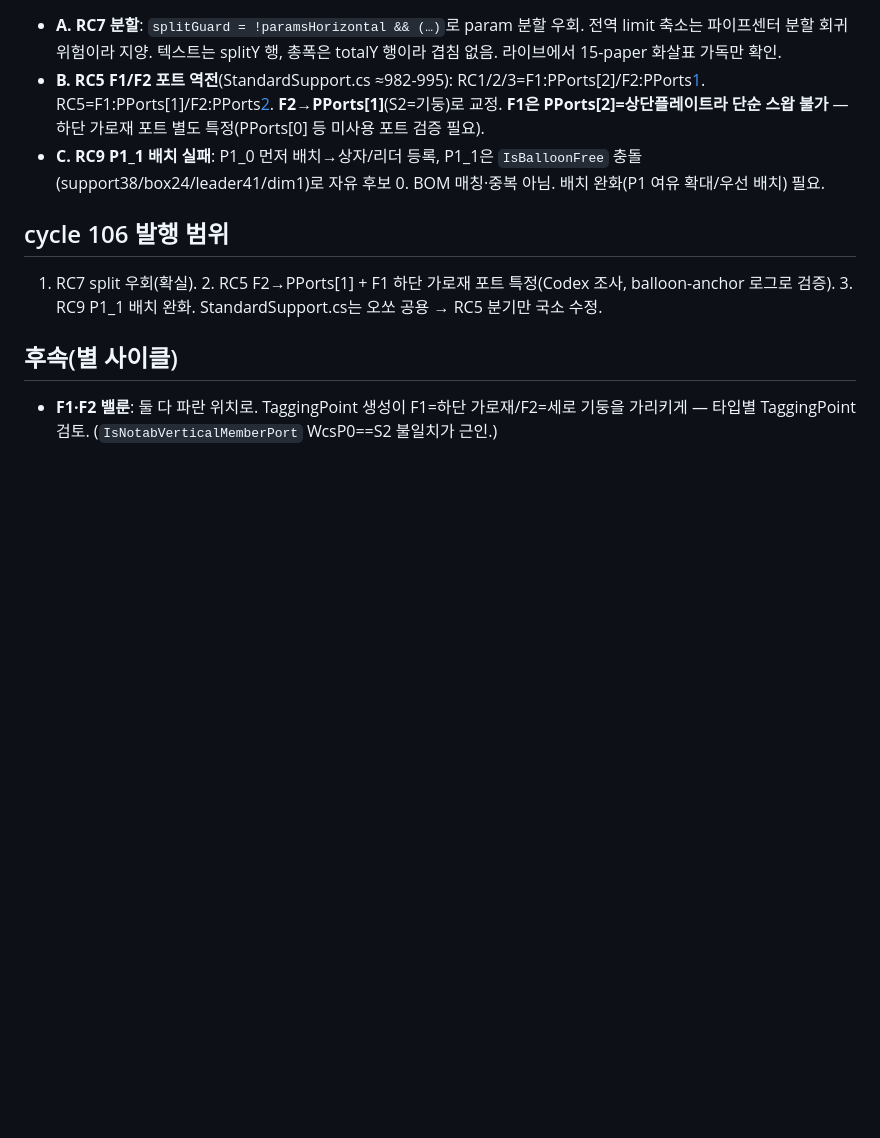
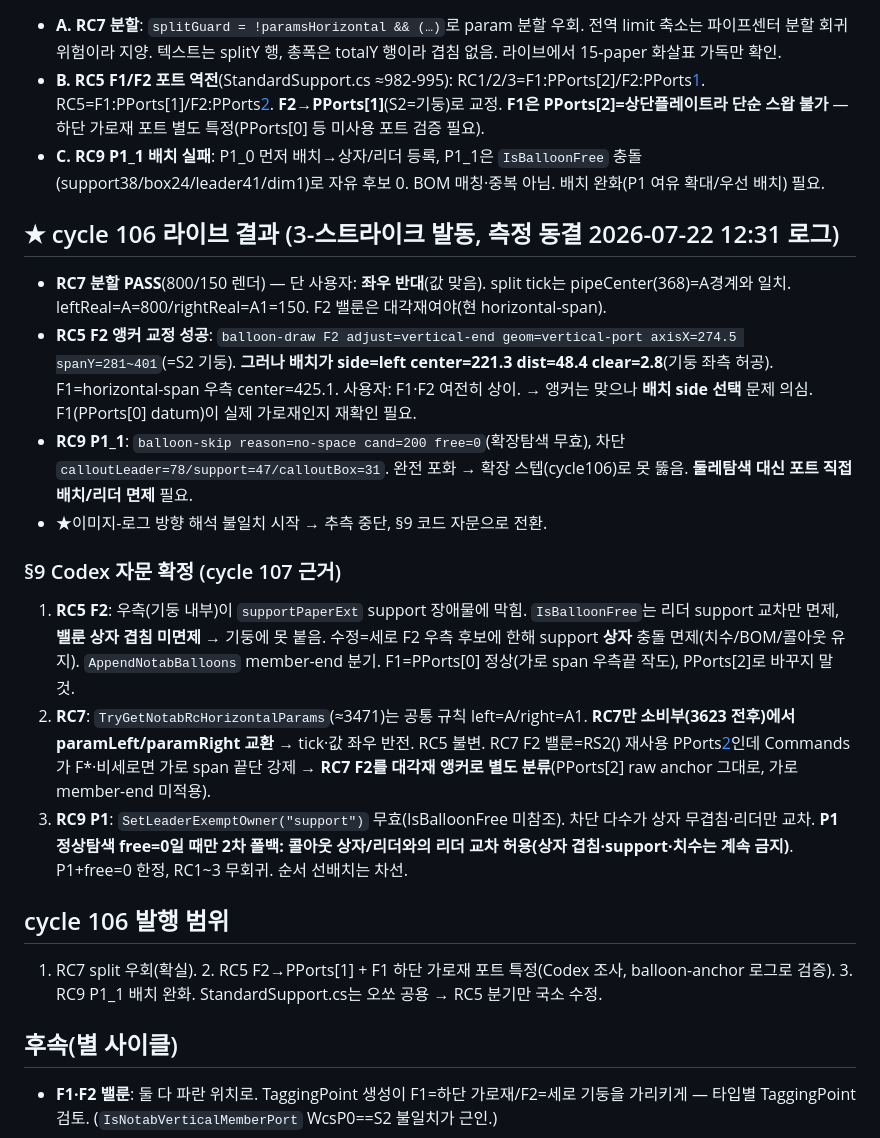
Before and after one commit to ngnsh1213-glitch/PlantFlow_Support, a Markdown page: .plans/notab_rc5_9_review_20260722.md, the part around the change. Rendered like a GitHub page; blank space fills up the shorter version.

Commit message:
docs: cycle107 핸드오프(RC5 F2 배치+RC7 반전/대각+RC9 P1 폴백)+3차 진단
- 3-스트라이크: 라이브3차 측정 동결 + §9 Codex 코드자문으로 근인 확정
- RC5 F2=support 상자 미면제, RC7=소비부 반전+대각재 분류, RC9 P1=리더교차 폴백

```diff
--- a/.plans/notab_rc5_9_review_20260722.md
+++ b/.plans/notab_rc5_9_review_20260722.md
@@ -197,6 +197,17 @@
 - **B. RC5 F1/F2 포트 역전**(StandardSupport.cs ≈982-995): RC1/2/3=F1:PPorts[2]/F2:PPorts[1](S2). RC5=F1:PPorts[1]/F2:PPorts[2](역전). **F2→PPorts[1]**(S2=기둥)로 교정. **F1은 PPorts[2]=상단플레이트라 단순 스왑 불가** — 하단 가로재 포트 별도 특정(PPorts[0] 등 미사용 포트 검증 필요).
 - **C. RC9 P1_1 배치 실패**: P1_0 먼저 배치→상자/리더 등록, P1_1은 `IsBalloonFree` 충돌(support38/box24/leader41/dim1)로 자유 후보 0. BOM 매칭·중복 아님. 배치 완화(P1 여유 확대/우선 배치) 필요.
 
+## ★ cycle 106 라이브 결과 (3-스트라이크 발동, 측정 동결 2026-07-22 12:31 로그)
+- **RC7 분할 PASS**(800/150 렌더) — 단 사용자: **좌우 반대**(값 맞음). split tick는 pipeCenter(368)=A경계와 일치. leftReal=A=800/rightReal=A1=150. F2 밸룬은 대각재여야(현 horizontal-span).
+- **RC5 F2 앵커 교정 성공**: `balloon-draw F2 adjust=vertical-end geom=vertical-port axisX=274.5 spanY=281~401`(=S2 기둥). **그러나 배치가 side=left center=221.3 dist=48.4 clear=2.8**(기둥 좌측 허공). F1=horizontal-span 우측 center=425.1. 사용자: F1·F2 여전히 상이. → 앵커는 맞으나 **배치 side 선택** 문제 의심. F1(PPorts[0] datum)이 실제 가로재인지 재확인 필요.
+- **RC9 P1_1**: `balloon-skip reason=no-space cand=200 free=0`(확장탐색 무효), 차단 `calloutLeader=78/support=47/calloutBox=31`. 완전 포화 → 확장 스텝(cycle106)로 못 뚫음. **둘레탐색 대신 포트 직접 배치/리더 면제** 필요.
+- ★이미지-로그 방향 해석 불일치 시작 → 추측 중단, §9 코드 자문으로 전환.
+
+### §9 Codex 자문 확정 (cycle 107 근거)
+1. **RC5 F2**: 우측(기둥 내부)이 `supportPaperExt` support 장애물에 막힘. `IsBalloonFree`는 리더 support 교차만 면제, **밸룬 상자 겹침 미면제** → 기둥에 못 붙음. 수정=세로 F2 우측 후보에 한해 support **상자** 충돌 면제(치수/BOM/콜아웃 유지). `AppendNotabBalloons` member-end 분기. F1=PPorts[0] 정상(가로 span 우측끝 작도), PPorts[2]로 바꾸지 말 것.
+2. **RC7**: `TryGetNotabRcHorizontalParams`(≈3471)는 공통 규칙 left=A/right=A1. **RC7만 소비부(3623 전후)에서 paramLeft/paramRight 교환** → tick·값 좌우 반전. RC5 불변. RC7 F2 밸룬=RS2() 재사용 PPorts[2](StandardSupport:365/175)인데 Commands가 F*·비세로면 가로 span 끝단 강제 → **RC7 F2를 대각재 앵커로 별도 분류**(PPorts[2] raw anchor 그대로, 가로 member-end 미적용).
+3. **RC9 P1**: `SetLeaderExemptOwner("support")` 무효(IsBalloonFree 미참조). 차단 다수가 상자 무겹침·리더만 교차. **P1 정상탐색 free=0일 때만 2차 폴백: 콜아웃 상자/리더와의 리더 교차 허용(상자 겹침·support·치수는 계속 금지)**. P1+free=0 한정, RC1~3 무회귀. 순서 선배치는 차선.
+
 ## cycle 106 발행 범위
 1. RC7 split 우회(확실). 2. RC5 F2→PPorts[1] + F1 하단 가로재 포트 특정(Codex 조사, balloon-anchor 로그로 검증). 3. RC9 P1_1 배치 완화. StandardSupport.cs는 오쏘 공용 → RC5 분기만 국소 수정.
 
```
Also changed, not shown: .plans/HANDOFF.md (+31 -36 lines).
